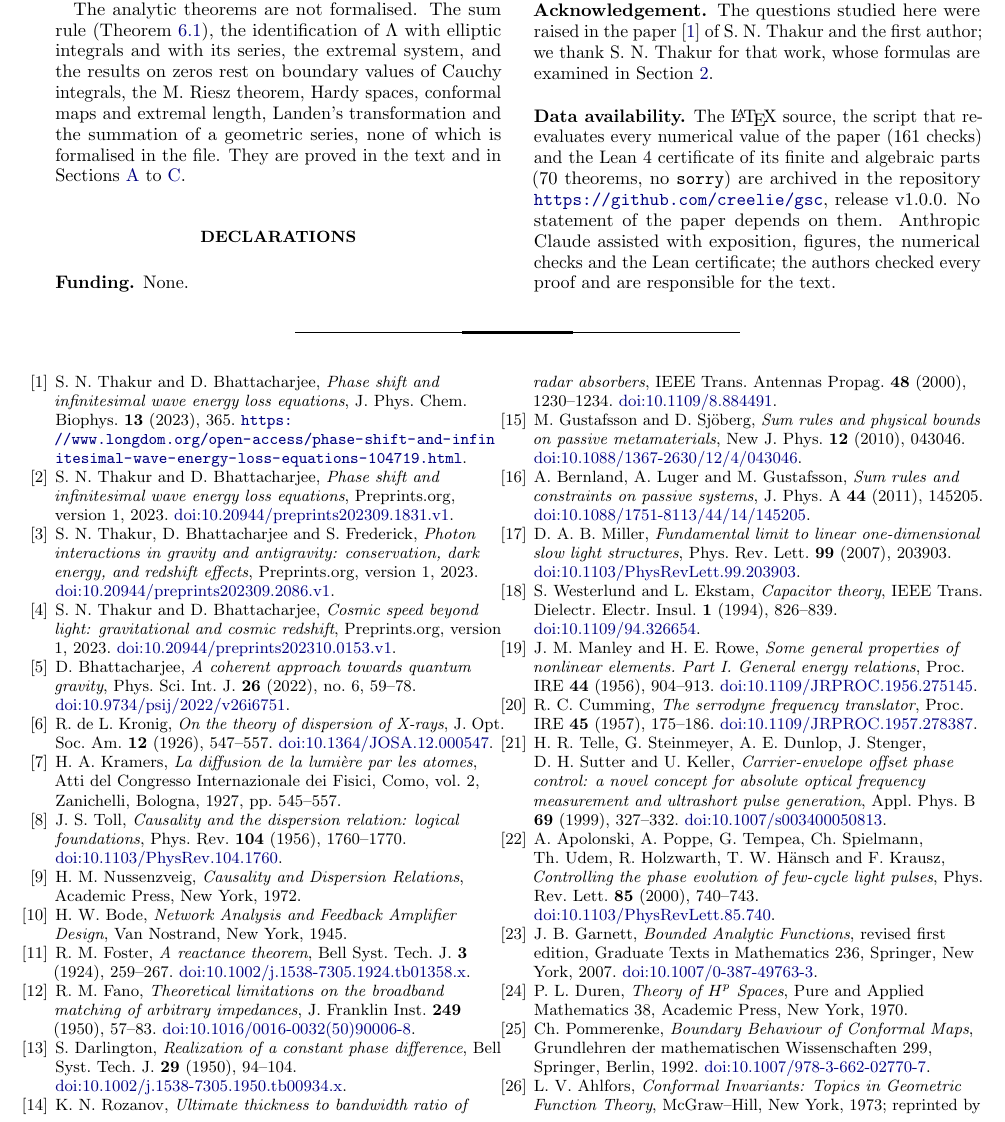
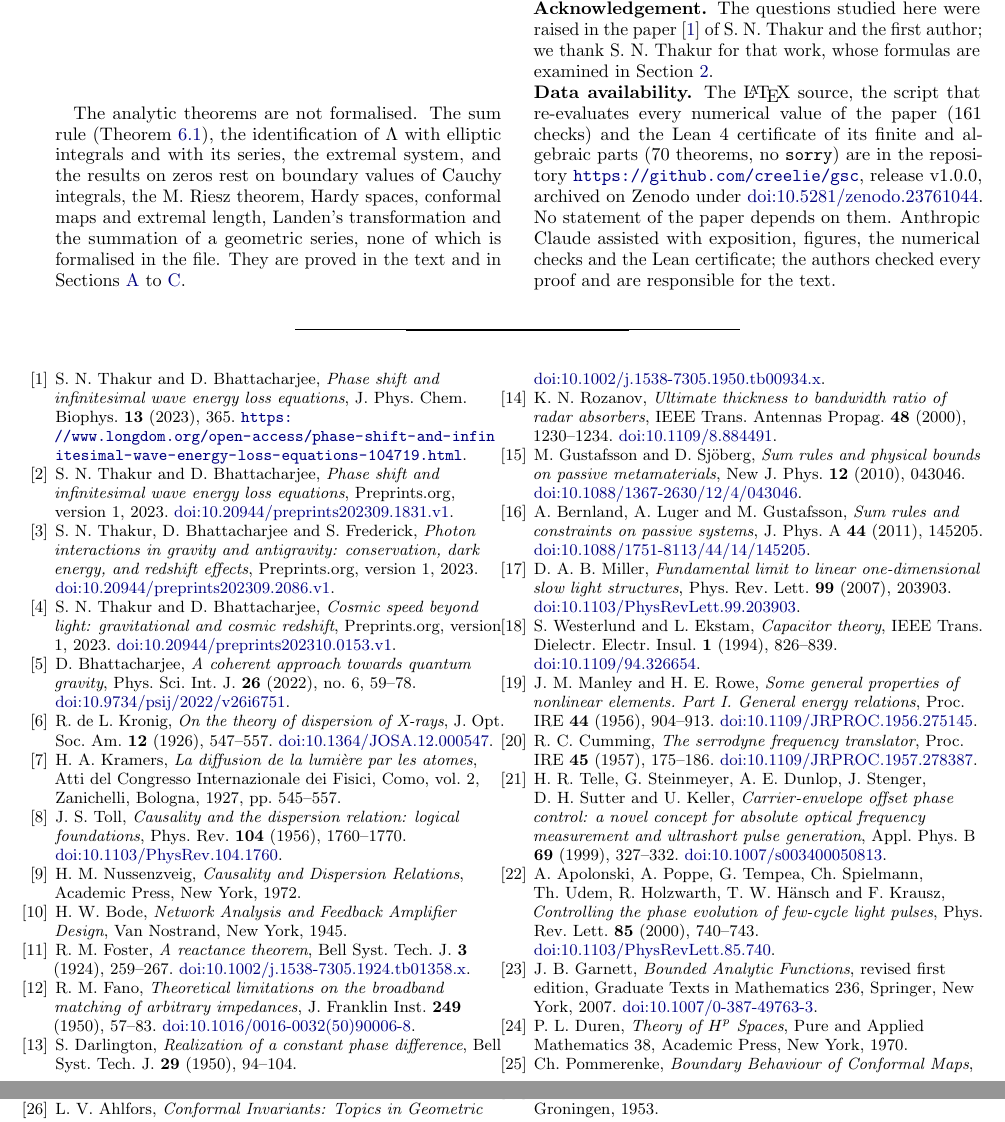
Before and after one commit to creelie/gsc, a LaTeX paper (paper/main.tex, which reads paper/sections/declarations.tex): part of page 29 of 30 before the commit and two parts of pages 29 and 30 of 30 after it, the two joined at a grey line, cut so that both start at the same text. Compiled offline with pdfLaTeX.

Commit message:
Record the Zenodo DOI of release v1.0.0 (10.5281/zenodo.23761044)

```diff
--- a/paper/main.tex
+++ b/paper/main.tex
@@ -65,6 +65,7 @@
 \newcommand{\leancount}{70}
 \newcommand{\leanfree}{30}
 \newcommand{\releaseTag}{v1.0.0}
+\newcommand{\zenodoCodeID}{10.5281/zenodo.23761044}
 \newcommand{\Hs}{H^{\sharp}}
 \newcommand{\as}{\alpha^{\sharp}}
 
--- a/paper/sections/declarations.tex
+++ b/paper/sections/declarations.tex
@@ -15,8 +15,9 @@ S.~N.~Thakur for that work, whose formulas are examined in
 \noindent\textbf{Data availability.} The \LaTeX{} source, the script that
 re-evaluates every numerical value of the paper (\checkscount{} checks) and the
 Lean~4 certificate of its finite and algebraic parts (\leancount{} theorems,
-no \texttt{sorry}) are archived in the repository
-\url{https://github.com/creelie/gsc}, release \releaseTag. No statement of the
+no \texttt{sorry}) are in the repository
+\url{https://github.com/creelie/gsc}, release \releaseTag, archived on Zenodo
+under \href{https://doi.org/\zenodoCodeID}{doi:\zenodoCodeID}. No statement of the
 paper depends on them. Anthropic Claude assisted with exposition, figures, the
 numerical checks and the Lean certificate; the authors checked every proof
 and are responsible for the text.
```
Also changed, not shown: EnergyCostOfAPhaseShift.pdf, README.md, 1 other file.
